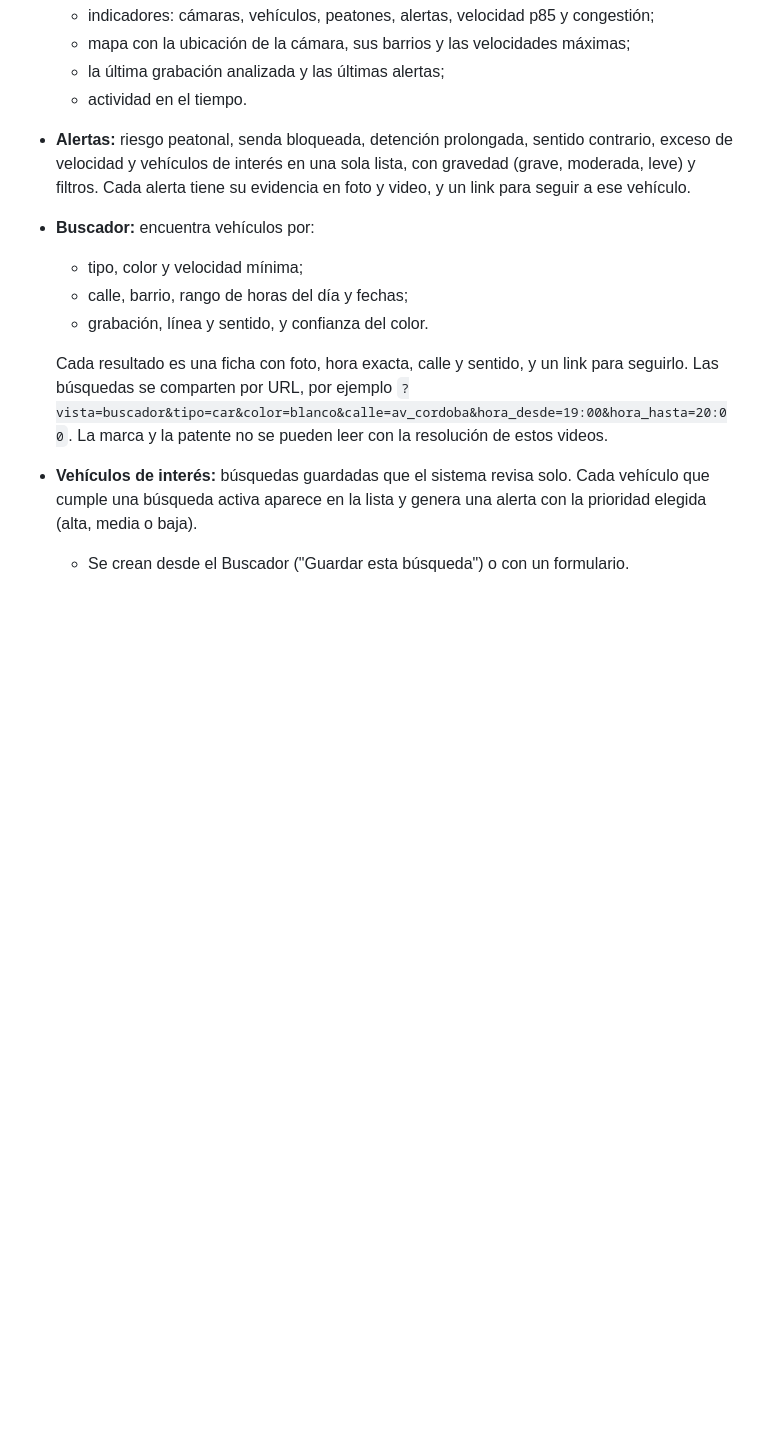
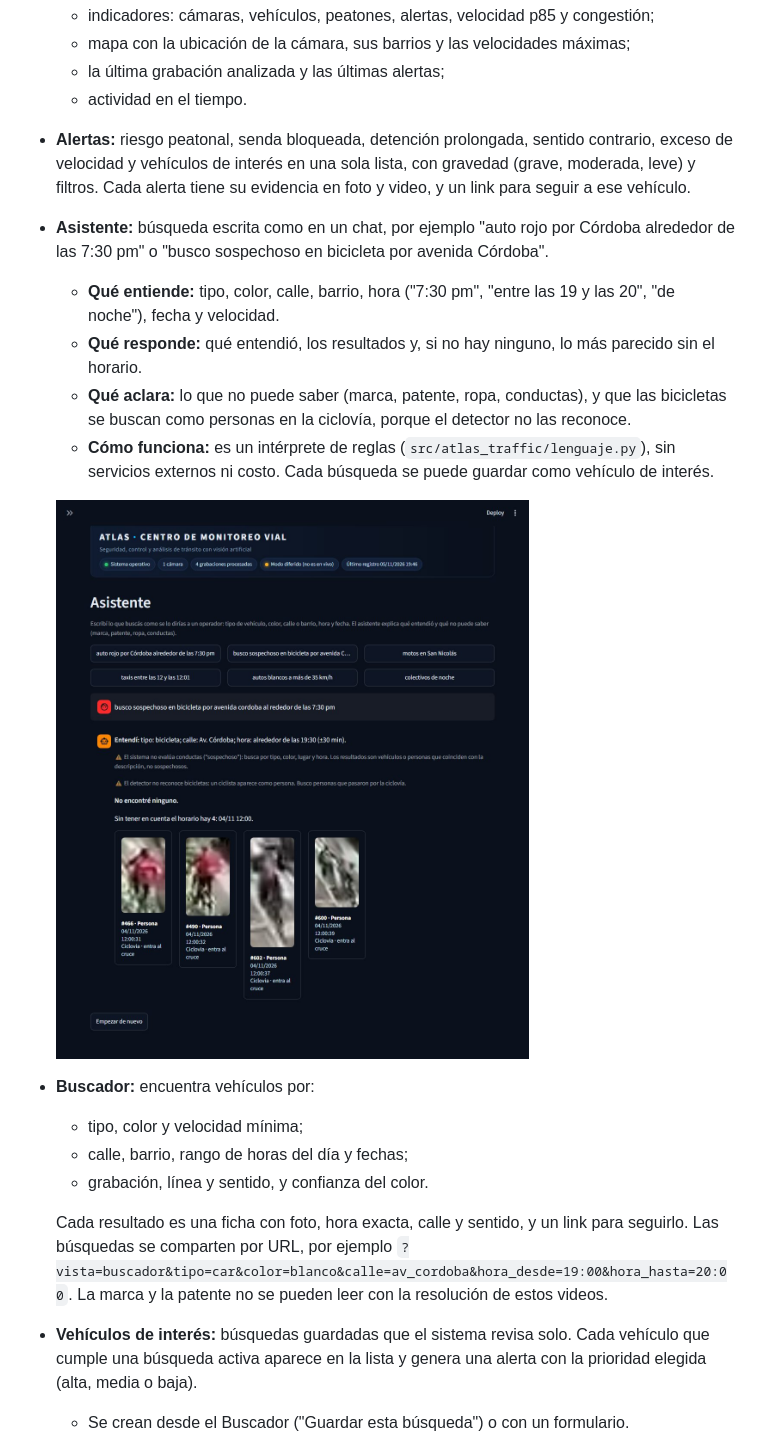
Before and after one commit to licgermancardenas-crypto/ATLAS-TRAFFIC, a Markdown page: README.md, the part around the change. Rendered like a GitHub page; pictures changed too: docs/assets/dashboard_asistente.jpg (added); blank space fills up the shorter version.

```diff
--- a/README.md
+++ b/README.md
@@ -73,6 +73,19 @@ grabaciones ya procesadas, no una transmisión en vivo, y lo dice en pantalla.
   exceso de velocidad y vehículos de interés en una sola lista,
   con gravedad (grave, moderada, leve) y filtros. Cada alerta tiene su evidencia en foto y
   video, y un link para seguir a ese vehículo.
+- **Asistente:** búsqueda escrita como en un chat, por ejemplo "auto rojo por Córdoba
+  alrededor de las 7:30 pm" o "busco sospechoso en bicicleta por avenida Córdoba".
+  - **Qué entiende:** tipo, color, calle, barrio, hora ("7:30 pm", "entre las 19 y las
+    20", "de noche"), fecha y velocidad.
+  - **Qué responde:** qué entendió, los resultados y, si no hay ninguno, lo más parecido
+    sin el horario.
+  - **Qué aclara:** lo que no puede saber (marca, patente, ropa, conductas), y que las
+    bicicletas se buscan como personas en la ciclovía, porque el detector no las
+    reconoce.
+  - **Cómo funciona:** es un intérprete de reglas (`src/atlas_traffic/lenguaje.py`), sin
+    servicios externos ni costo. Cada búsqueda se puede guardar como vehículo de interés.
+
+  ![Asistente](docs/assets/dashboard_asistente.jpg)
 - **Buscador:** encuentra vehículos por:
   - tipo, color y velocidad mínima;
   - calle, barrio, rango de horas del día y fechas;
```
Also changed, not shown: 4 other files.
